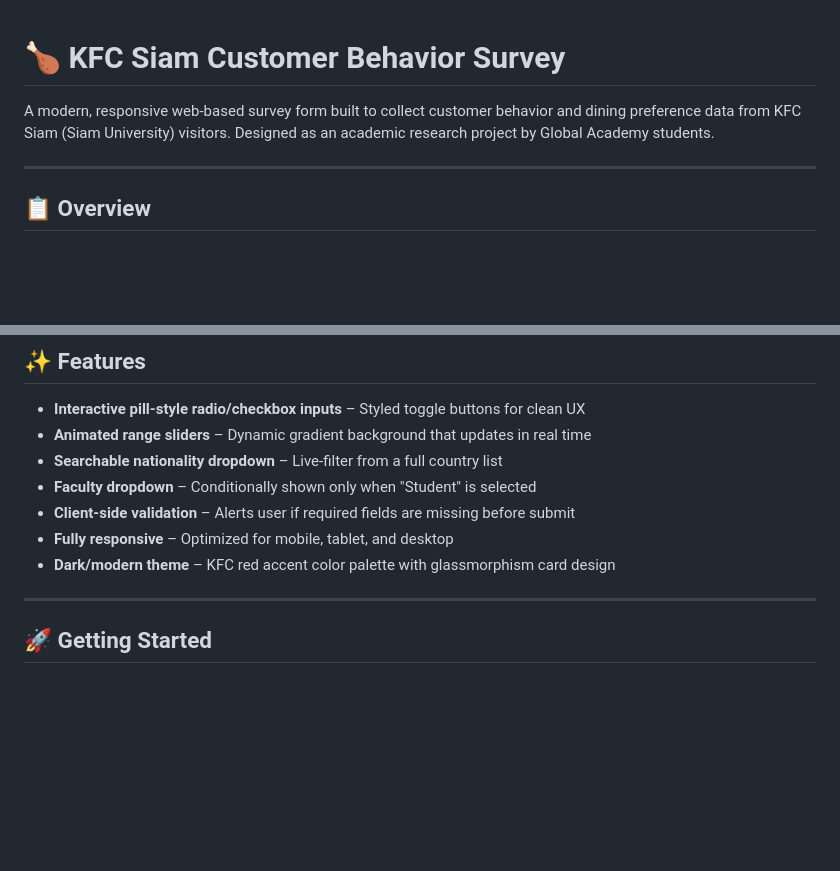
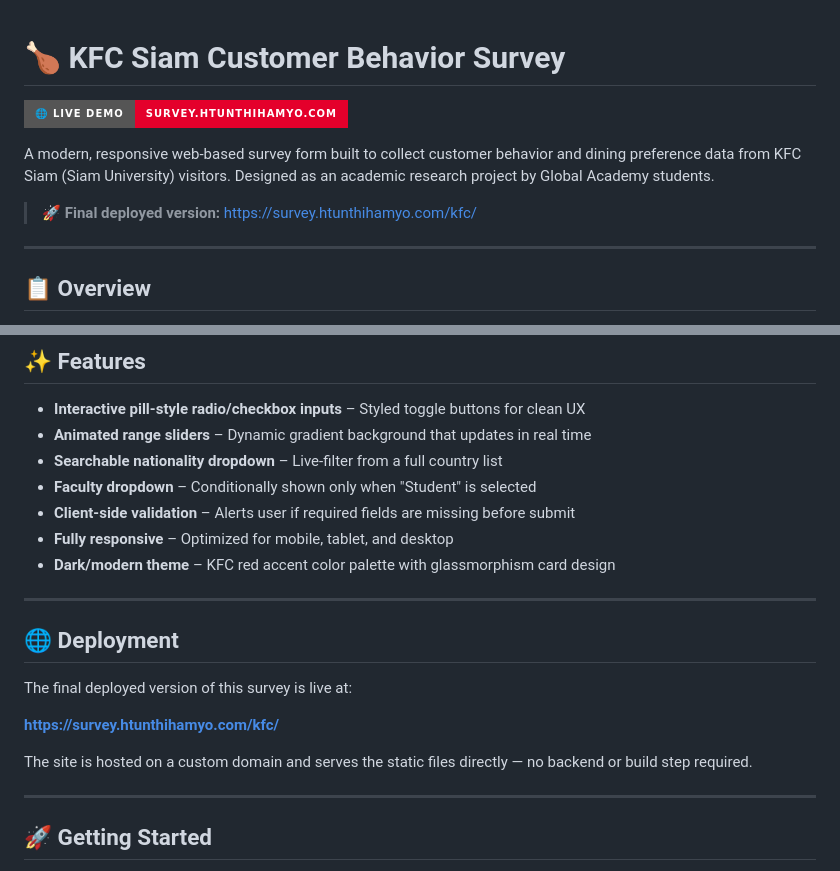
Before and after one commit to KoVoidG/kfc-survey, a Markdown page: README.md, 2 parts joined by grey strips. Rendered like a GitHub page; badges without logos; blank space fills up the shorter version.

```diff
--- a/README.md
+++ b/README.md
@@ -1,6 +1,10 @@
 # 🍗 KFC Siam Customer Behavior Survey
 
+[![Live Demo](https://img.shields.io/badge/🌐%20Live%20Demo-survey.htunthihamyo.com-e4002b?style=for-the-badge)](https://survey.htunthihamyo.com/kfc/)
+
 A modern, responsive web-based survey form built to collect customer behavior and dining preference data from KFC Siam (Siam University) visitors. Designed as an academic research project by Global Academy students.
+
+> 🚀 **Final deployed version:** [https://survey.htunthihamyo.com/kfc/](https://survey.htunthihamyo.com/kfc/)
 
 ---
 
@@ -42,6 +46,16 @@ kfc form/
 - **Client-side validation** – Alerts user if required fields are missing before submit
 - **Fully responsive** – Optimized for mobile, tablet, and desktop
 - **Dark/modern theme** – KFC red accent color palette with glassmorphism card design
+
+---
+
+## 🌐 Deployment
+
+The final deployed version of this survey is live at:
+
+**[https://survey.htunthihamyo.com/kfc/](https://survey.htunthihamyo.com/kfc/)**
+
+The site is hosted on a custom domain and serves the static files directly — no backend or build step required.
 
 ---
 
```
